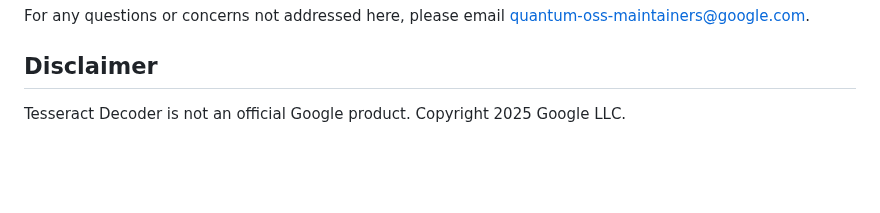
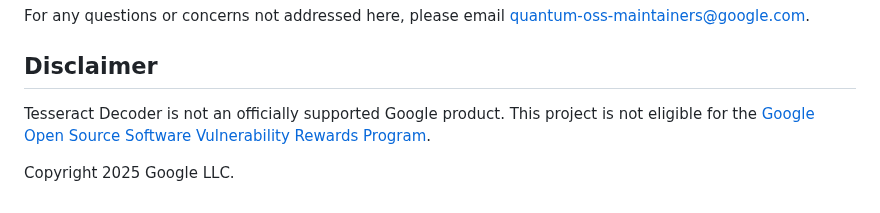
Before and after one commit to quantumlib/tesseract-decoder, a Markdown page: README.md, the part around the change. GitHub-like rendering; blank space fills up the shorter version.

Commit message:
Update disclaimer paragraph to latest version
This adds a statement about the vulnerability rewards program that Google's OSPO says should be put in the standard disclaimers.

```diff
--- a/README.md
+++ b/README.md
@@ -140,4 +140,8 @@ For any questions or concerns not addressed here, please email <quantum-oss-main
 
 ## Disclaimer
 
-Tesseract Decoder is not an official Google product. Copyright 2025 Google LLC.
+Tesseract Decoder is not an officially supported Google product. This project is not eligible for
+the [Google Open Source Software Vulnerability Rewards
+Program](https://bughunters.google.com/open-source-security).
+
+Copyright 2025 Google LLC.
```
